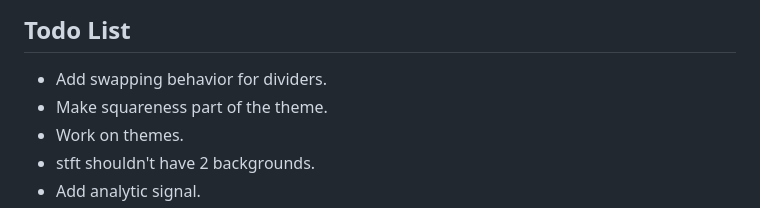
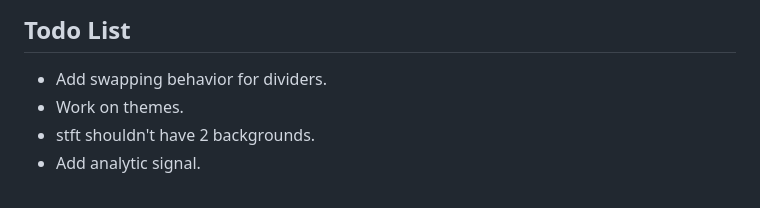
Before and after one commit to JeremyLuna/Music_Visualization, a Markdown page: README.md, the part around the change. Drawn GitHub-style.

Commit message:
cont. update readme

```diff
--- a/README.md
+++ b/README.md
@@ -238,7 +238,6 @@ The render loop in `visualizers.engine` walks the active layout, creates or reus
 ## Todo List
 
 - Add swapping behavior for dividers.
-- Make squareness part of the theme.
 - Work on themes.
 - stft shouldn't have 2 backgrounds.
 - Add analytic signal.
```
